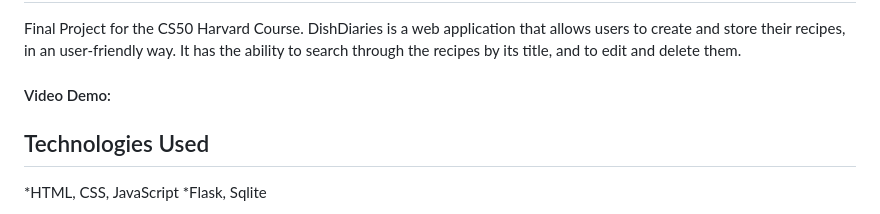
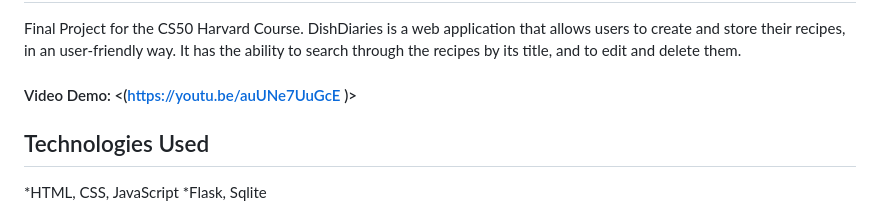
Before and after one commit to laisrz/DishDiaries, a Markdown page: README.md, the part around the change. Drawn GitHub-style.

```diff
--- a/README.md
+++ b/README.md
@@ -1,7 +1,7 @@
 # DishDiaries
 Final Project for the CS50 Harvard Course.
 DishDiaries is a web application that allows users to create and store their recipes, in an user-friendly way. It has the ability to search through the recipes by its title, and to edit and delete them.
-#### Video Demo:  <URL HERE>
+#### Video Demo:  <(https://youtu.be/auUNe7UuGcE )>
 ## Technologies Used
 *HTML, CSS, JavaScript
 *Flask, Sqlite
```
